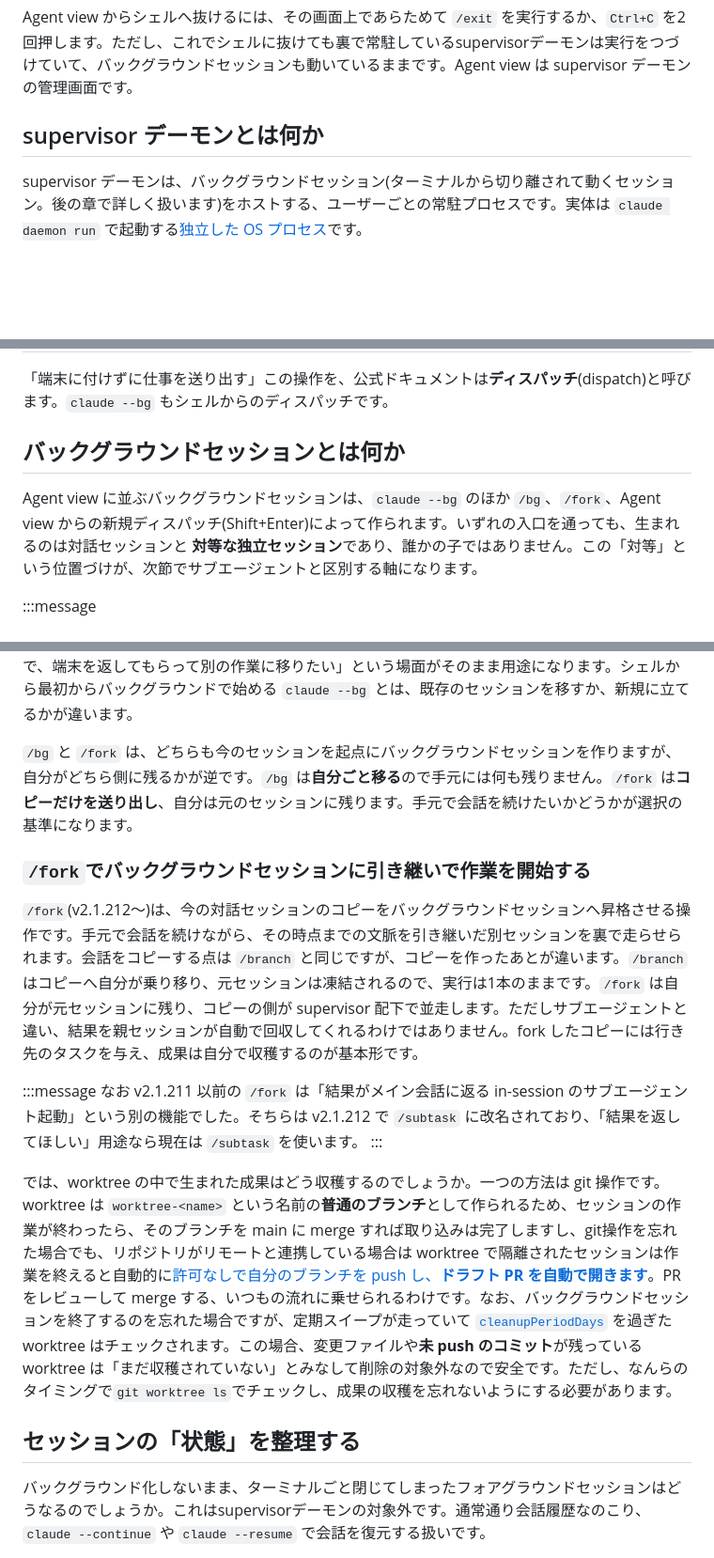
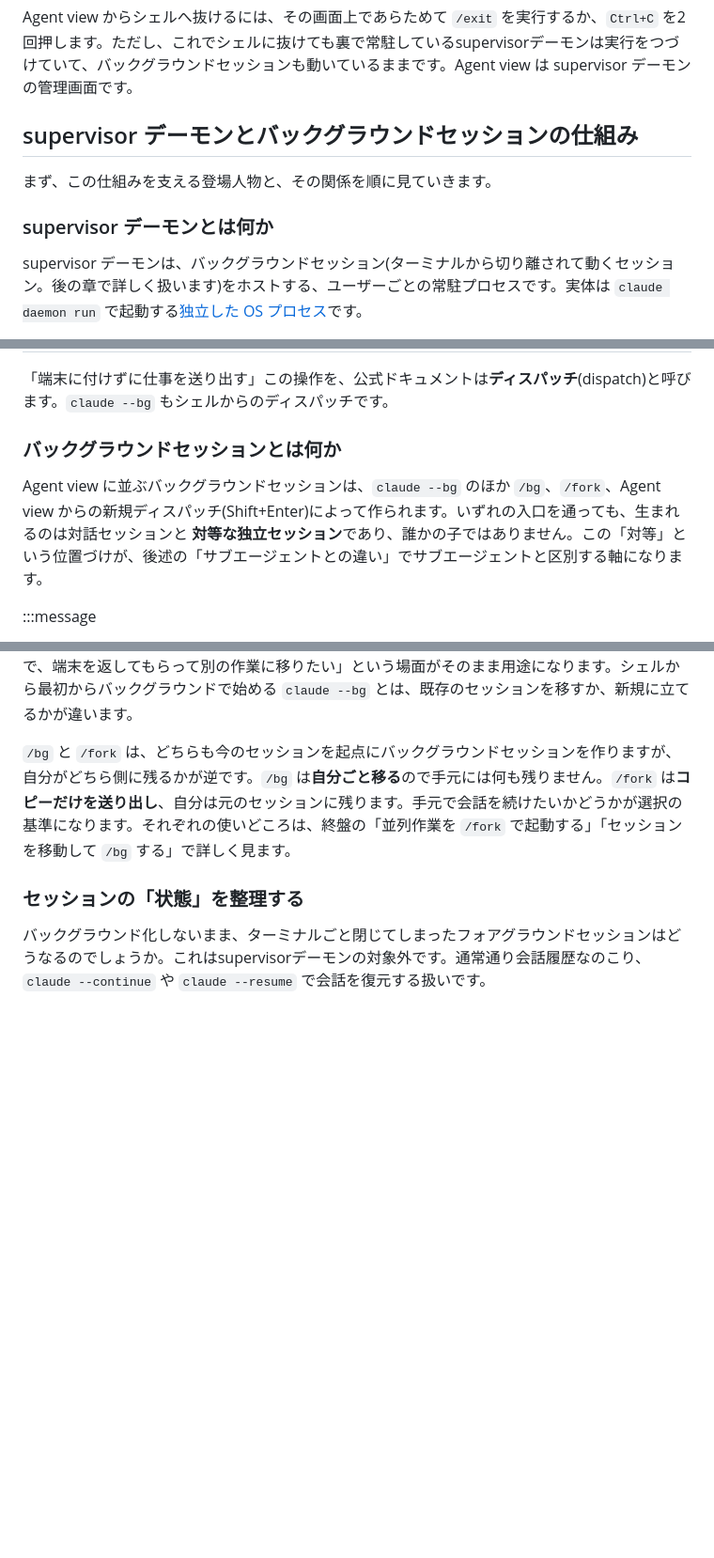
Before and after one commit to uehaj/zenn-articles, a Markdown page: articles/claude-code-supervisor-agent-view.md, 3 parts joined by grey strips. Shown at 94% size. Drawn GitHub-style; blank space fills up the shorter version.

```diff
--- a/articles/claude-code-supervisor-agent-view.md
+++ b/articles/claude-code-supervisor-agent-view.md
@@ -67,7 +67,11 @@ The following will stop when you exit:
 
 Agent view からシェルへ抜けるには、その画面上であらためて `/exit` を実行するか、`Ctrl+C` を2回押します。ただし、これでシェルに抜けても裏で常駐しているsupervisorデーモンは実行をつづけていて、バックグラウンドセッションも動いているままです。Agent view は supervisor デーモンの管理画面です。
 
-## supervisor デーモンとは何か
+## supervisor デーモンとバックグラウンドセッションの仕組み
+
+まず、この仕組みを支える登場人物と、その関係を順に見ていきます。
+
+### supervisor デーモンとは何か
 
 supervisor デーモンは、バックグラウンドセッション(ターミナルから切り離されて動くセッション。後の章で詳しく扱います)をホストする、ユーザーごとの常駐プロセスです。実体は `claude daemon run` で起動する[独立した OS プロセス](https://code.claude.com/docs/en/agent-view)です。
 
@@ -139,9 +143,9 @@ supervisor と Agent view は v2.1.139([whats-new 2026-w20](https://code.claude.
 「端末に付けずに仕事を送り出す」この操作を、公式ドキュメントは**ディスパッチ**(dispatch)と呼びます。`claude --bg` もシェルからのディスパッチです。
 
 
-## バックグラウンドセッションとは何か
+### バックグラウンドセッションとは何か
 
-Agent view に並ぶバックグラウンドセッションは、`claude --bg` のほか `/bg`、`/fork`、Agent view からの新規ディスパッチ(Shift+Enter)によって作られます。いずれの入口を通っても、生まれるのは対話セッションと **対等な独立セッション**であり、誰かの子ではありません。この「対等」という位置づけが、次節でサブエージェントと区別する軸になります。
+Agent view に並ぶバックグラウンドセッションは、`claude --bg` のほか `/bg`、`/fork`、Agent view からの新規ディスパッチ(Shift+Enter)によって作られます。いずれの入口を通っても、生まれるのは対話セッションと **対等な独立セッション**であり、誰かの子ではありません。この「対等」という位置づけが、後述の「サブエージェントとの違い」でサブエージェントと区別する軸になります。
 
 :::message
 
@@ -154,19 +158,9 @@ git リポジトリであることは前提条件ではありません。非 git
 
 `/bg` は、いま自分がいるフォアグラウンドセッションを、そのままバックグラウンドセッションへ移す操作です。導入で触れた ← と同じことがコマンドで書けると考えてください。実行すると手元のターミナルからそのセッションは消え、以後は supervisor 配下で動き続けて Agent view の一覧に現れます。会話の文脈はそのまま持っていくので、「調べものを投げたが時間がかかりそうなので、端末を返してもらって別の作業に移りたい」という場面がそのまま用途になります。シェルから最初からバックグラウンドで始める `claude --bg` とは、既存のセッションを移すか、新規に立てるかが違います。
 
-`/bg` と `/fork` は、どちらも今のセッションを起点にバックグラウンドセッションを作りますが、自分がどちら側に残るかが逆です。`/bg` は**自分ごと移る**ので手元には何も残りません。`/fork` は**コピーだけを送り出し**、自分は元のセッションに残ります。手元で会話を続けたいかどうかが選択の基準になります。
+`/bg` と `/fork` は、どちらも今のセッションを起点にバックグラウンドセッションを作りますが、自分がどちら側に残るかが逆です。`/bg` は**自分ごと移る**ので手元には何も残りません。`/fork` は**コピーだけを送り出し**、自分は元のセッションに残ります。手元で会話を続けたいかどうかが選択の基準になります。それぞれの使いどころは、終盤の「並列作業を `/fork` で起動する」「セッションを移動して `/bg` する」で詳しく見ます。
 
-### `/fork`でバックグラウンドセッションに引き継いで作業を開始する
-
-`/fork`(v2.1.212〜)は、今の対話セッションのコピーをバックグラウンドセッションへ昇格させる操作です。手元で会話を続けながら、その時点までの文脈を引き継いだ別セッションを裏で走らせられます。会話をコピーする点は `/branch` と同じですが、コピーを作ったあとが違います。`/branch` はコピーへ自分が乗り移り、元セッションは凍結されるので、実行は1本のままです。`/fork` は自分が元セッションに残り、コピーの側が supervisor 配下で並走します。ただしサブエージェントと違い、結果を親セッションが自動で回収してくれるわけではありません。fork したコピーには行き先のタスクを与え、成果は自分で収穫するのが基本形です。
-
-:::message
-なお v2.1.211 以前の `/fork` は「結果がメイン会話に返る in-session のサブエージェント起動」という別の機能でした。そちらは v2.1.212 で `/subtask` に改名されており、「結果を返してほしい」用途なら現在は `/subtask` を使います。
-:::
-
-では、worktree の中で生まれた成果はどう収穫するのでしょうか。一つの方法は git 操作です。worktree は `worktree-<name>` という名前の**普通のブランチ**として作られるため、セッションの作業が終わったら、そのブランチを main に merge すれば取り込みは完了しますし、git操作を忘れた場合でも、リポジトリがリモートと連携している場合は worktree で隔離されたセッションは作業を終えると自動的に[許可なしで自分のブランチを push し、**ドラフト PR を自動で開きます**](https://code.claude.com/docs/en/agent-view)。PR をレビューして merge する、いつもの流れに乗せられるわけです。なお、バックグラウンドセッションを終了するのを忘れた場合ですが、定期スイープが走っていて [`cleanupPeriodDays`](https://code.claude.com/docs/en/worktrees) を過ぎた worktree はチェックされます。この場合、変更ファイルや**未 push のコミット**が残っている worktree は「まだ収穫されていない」とみなして削除の対象外なので安全です。ただし、なんらのタイミングで`git worktree ls`でチェックし、成果の収穫を忘れないようにする必要があります。
-
-## セッションの「状態」を整理する
+### セッションの「状態」を整理する
 
 バックグラウンド化しないまま、ターミナルごと閉じてしまったフォアグラウンドセッションはどうなるのでしょうか。これはsupervisorデーモンの対象外です。通常通り会話履歴なのこり、 `claude --continue` や `claude --resume` で会話を復元する扱いです。
 
```
Also changed, not shown: other parts of articles/claude-code-supervisor-agent-view.md (+42 -9 lines).
